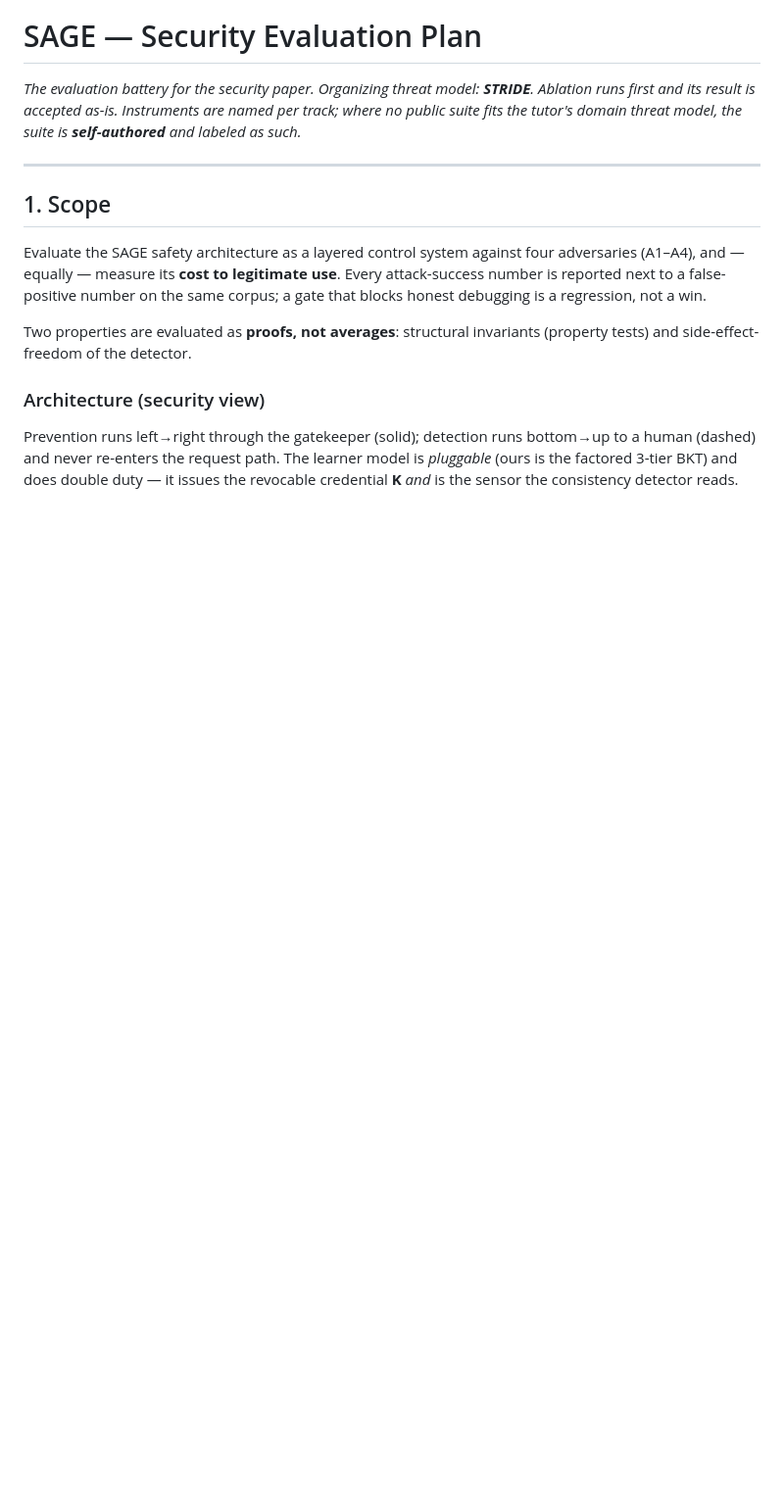
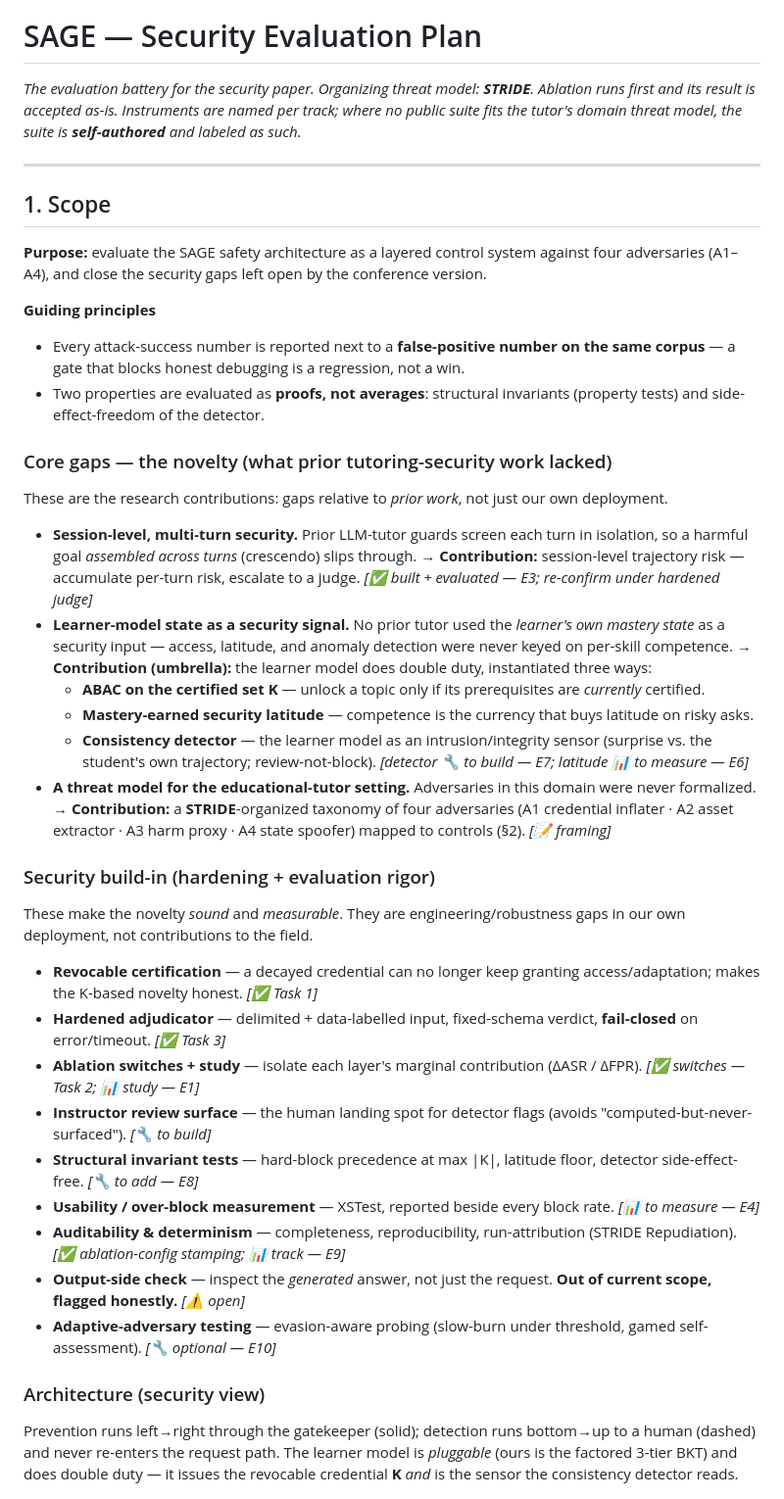
Before and after one commit to mahadyRayhan/AI-Tutor, a Markdown page: docs/SECURITY_EVALUATION_PLAN.md, the part around the change. Shown at 98% size. Rendered like a GitHub page; blank space fills up the shorter version.

Commit message:
TW-SEC-PC-update

```diff
--- a/docs/SECURITY_EVALUATION_PLAN.md
+++ b/docs/SECURITY_EVALUATION_PLAN.md
@@ -10,13 +10,37 @@ and labeled as such.*
 
 ## 1. Scope
 
-Evaluate the SAGE safety architecture as a layered control system against four adversaries
-(A1–A4), and — equally — measure its **cost to legitimate use**. Every attack-success number
-is reported next to a false-positive number on the same corpus; a gate that blocks honest
-debugging is a regression, not a win.
+**Purpose:** evaluate the SAGE safety architecture as a layered control system against four
+adversaries (A1–A4), and close the security gaps left open by the conference version.
 
-Two properties are evaluated as **proofs, not averages**: structural invariants (property
-tests) and side-effect-freedom of the detector.
+**Guiding principles**
+- Every attack-success number is reported next to a **false-positive number on the same corpus** — a gate that blocks honest debugging is a regression, not a win.
+- Two properties are evaluated as **proofs, not averages**: structural invariants (property tests) and side-effect-freedom of the detector.
+
+### Core gaps — the novelty (what prior tutoring-security work lacked)
+
+These are the research contributions: gaps relative to *prior work*, not just our own deployment.
+
+- **Session-level, multi-turn security.** Prior LLM-tutor guards screen each turn in isolation, so a harmful goal *assembled across turns* (crescendo) slips through. → **Contribution:** session-level trajectory risk — accumulate per-turn risk, escalate to a judge. *[✅ built + evaluated — E3; re-confirm under hardened judge]*
+- **Learner-model state as a security signal.** No prior tutor used the *learner's own mastery state* as a security input — access, latitude, and anomaly detection were never keyed on per-skill competence. → **Contribution (umbrella):** the learner model does double duty, instantiated three ways:
+  - **ABAC on the certified set K** — unlock a topic only if its prerequisites are *currently* certified.
+  - **Mastery-earned security latitude** — competence is the currency that buys latitude on risky asks.
+  - **Consistency detector** — the learner model as an intrusion/integrity sensor (surprise vs. the student's own trajectory; review-not-block). *[detector 🔧 to build — E7; latitude 📊 to measure — E6]*
+- **A threat model for the educational-tutor setting.** Adversaries in this domain were never formalized. → **Contribution:** a **STRIDE**-organized taxonomy of four adversaries (A1 credential inflater · A2 asset extractor · A3 harm proxy · A4 state spoofer) mapped to controls (§2). *[📝 framing]*
+
+### Security build-in (hardening + evaluation rigor)
+
+These make the novelty *sound* and *measurable*. They are engineering/robustness gaps in our own deployment, not contributions to the field.
+
+- **Revocable certification** — a decayed credential can no longer keep granting access/adaptation; makes the K-based novelty honest. *[✅ Task 1]*
+- **Hardened adjudicator** — delimited + data-labelled input, fixed-schema verdict, **fail-closed** on error/timeout. *[✅ Task 3]*
+- **Ablation switches + study** — isolate each layer's marginal contribution (ΔASR / ΔFPR). *[✅ switches — Task 2; 📊 study — E1]*
+- **Instructor review surface** — the human landing spot for detector flags (avoids "computed-but-never-surfaced"). *[🔧 to build]*
+- **Structural invariant tests** — hard-block precedence at max |K|, latitude floor, detector side-effect-free. *[🔧 to add — E8]*
+- **Usability / over-block measurement** — XSTest, reported beside every block rate. *[📊 to measure — E4]*
+- **Auditability & determinism** — completeness, reproducibility, run-attribution (STRIDE Repudiation). *[✅ ablation-config stamping; 📊 track — E9]*
+- **Output-side check** — inspect the *generated* answer, not just the request. **Out of current scope, flagged honestly.** *[⚠️ open]*
+- **Adaptive-adversary testing** — evasion-aware probing (slow-burn under threshold, gamed self-assessment). *[🔧 optional — E10]*
 
 ### Architecture (security view)
 
```
